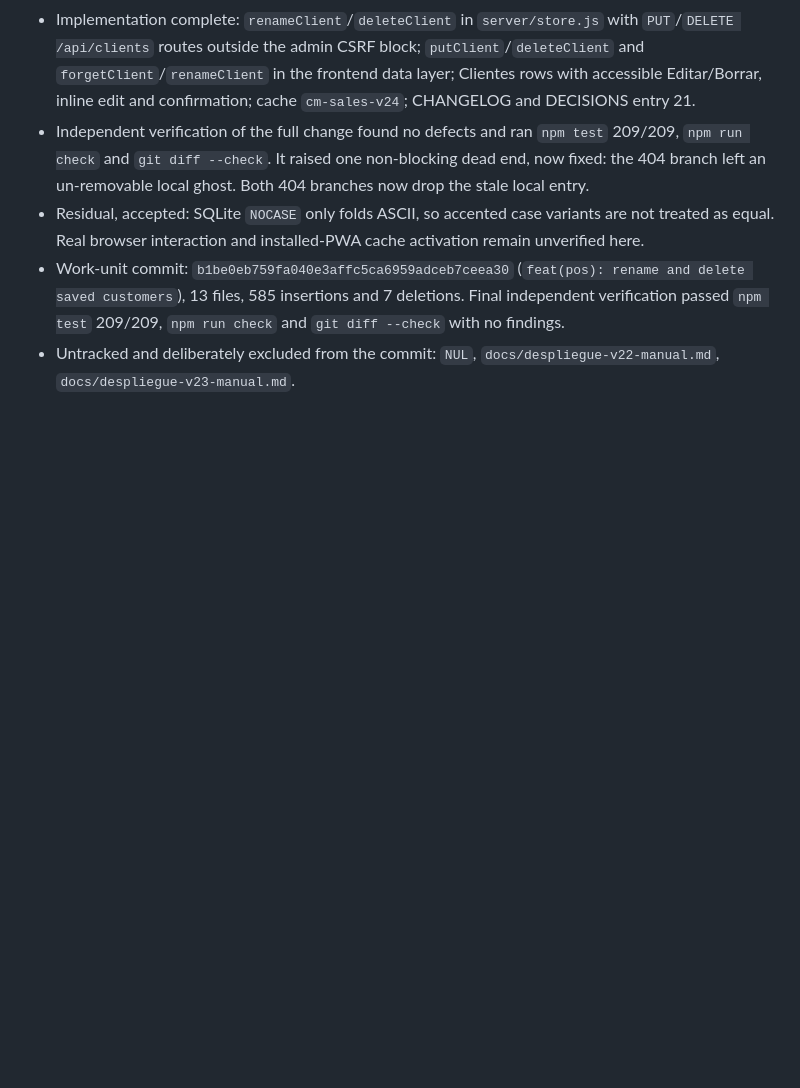
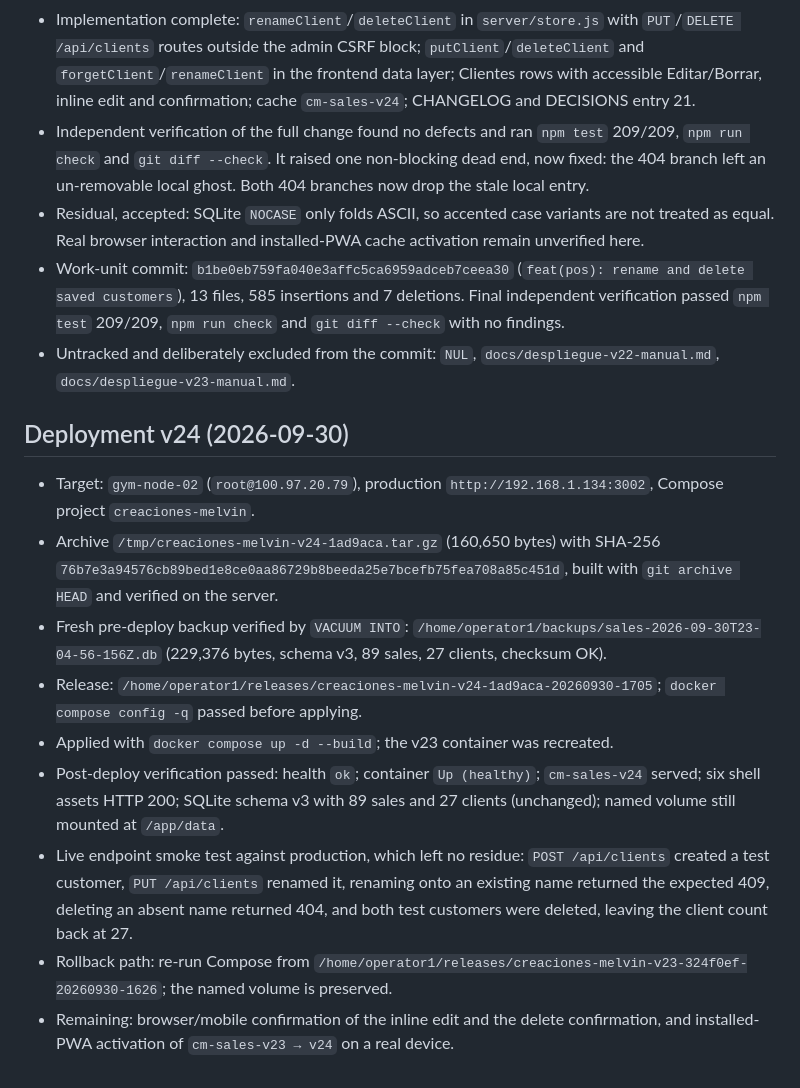
Before and after one commit to melvinarana08/CreacionesMelvinWeb, a Markdown page: odd/tasks/customer-directory-edit-delete.md, the part around the change. Drawn GitHub-style; blank space fills up the shorter version.

Commit message:
docs(odd): record customer edit v24 deployment evidence

```diff
--- a/odd/tasks/customer-directory-edit-delete.md
+++ b/odd/tasks/customer-directory-edit-delete.md
@@ -48,3 +48,14 @@ Let the operator fix customer typos from the **Clientes** view: rename a saved c
 - Residual, accepted: SQLite `NOCASE` only folds ASCII, so accented case variants are not treated as equal. Real browser interaction and installed-PWA cache activation remain unverified here.
 - Work-unit commit: `b1be0eb759fa040e3affc5ca6959adceb7ceea30` (`feat(pos): rename and delete saved customers`), 13 files, 585 insertions and 7 deletions. Final independent verification passed `npm test` 209/209, `npm run check` and `git diff --check` with no findings.
 - Untracked and deliberately excluded from the commit: `NUL`, `docs/despliegue-v22-manual.md`, `docs/despliegue-v23-manual.md`.
+
+## Deployment v24 (2026-09-30)
+- Target: `gym-node-02` (`root@100.97.20.79`), production `http://192.168.1.134:3002`, Compose project `creaciones-melvin`.
+- Archive `/tmp/creaciones-melvin-v24-1ad9aca.tar.gz` (160,650 bytes) with SHA-256 `76b7e3a94576cb89bed1e8ce0aa86729b8beeda25e7bcefb75fea708a85c451d`, built with `git archive HEAD` and verified on the server.
+- Fresh pre-deploy backup verified by `VACUUM INTO`: `/home/operator1/backups/sales-2026-09-30T23-04-56-156Z.db` (229,376 bytes, schema v3, 89 sales, 27 clients, checksum OK).
+- Release: `/home/operator1/releases/creaciones-melvin-v24-1ad9aca-20260930-1705`; `docker compose config -q` passed before applying.
+- Applied with `docker compose up -d --build`; the v23 container was recreated.
+- Post-deploy verification passed: health `ok`; container `Up (healthy)`; `cm-sales-v24` served; six shell assets HTTP 200; SQLite schema v3 with 89 sales and 27 clients (unchanged); named volume still mounted at `/app/data`.
+- Live endpoint smoke test against production, which left no residue: `POST /api/clients` created a test customer, `PUT /api/clients` renamed it, renaming onto an existing name returned the expected 409, deleting an absent name returned 404, and both test customers were deleted, leaving the client count back at 27.
+- Rollback path: re-run Compose from `/home/operator1/releases/creaciones-melvin-v23-324f0ef-20260930-1626`; the named volume is preserved.
+- Remaining: browser/mobile confirmation of the inline edit and the delete confirmation, and installed-PWA activation of `cm-sales-v23 → v24` on a real device.
```
